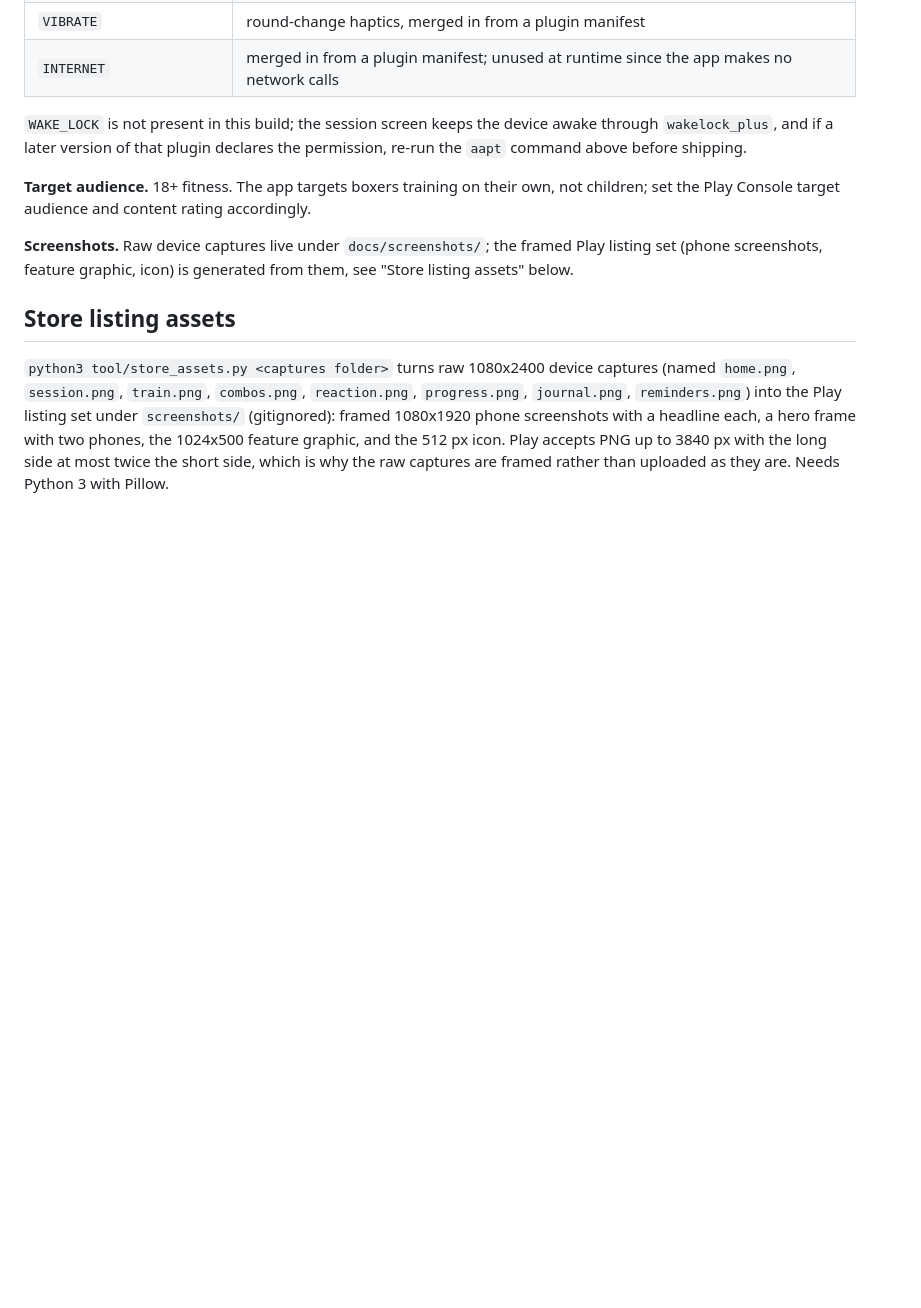
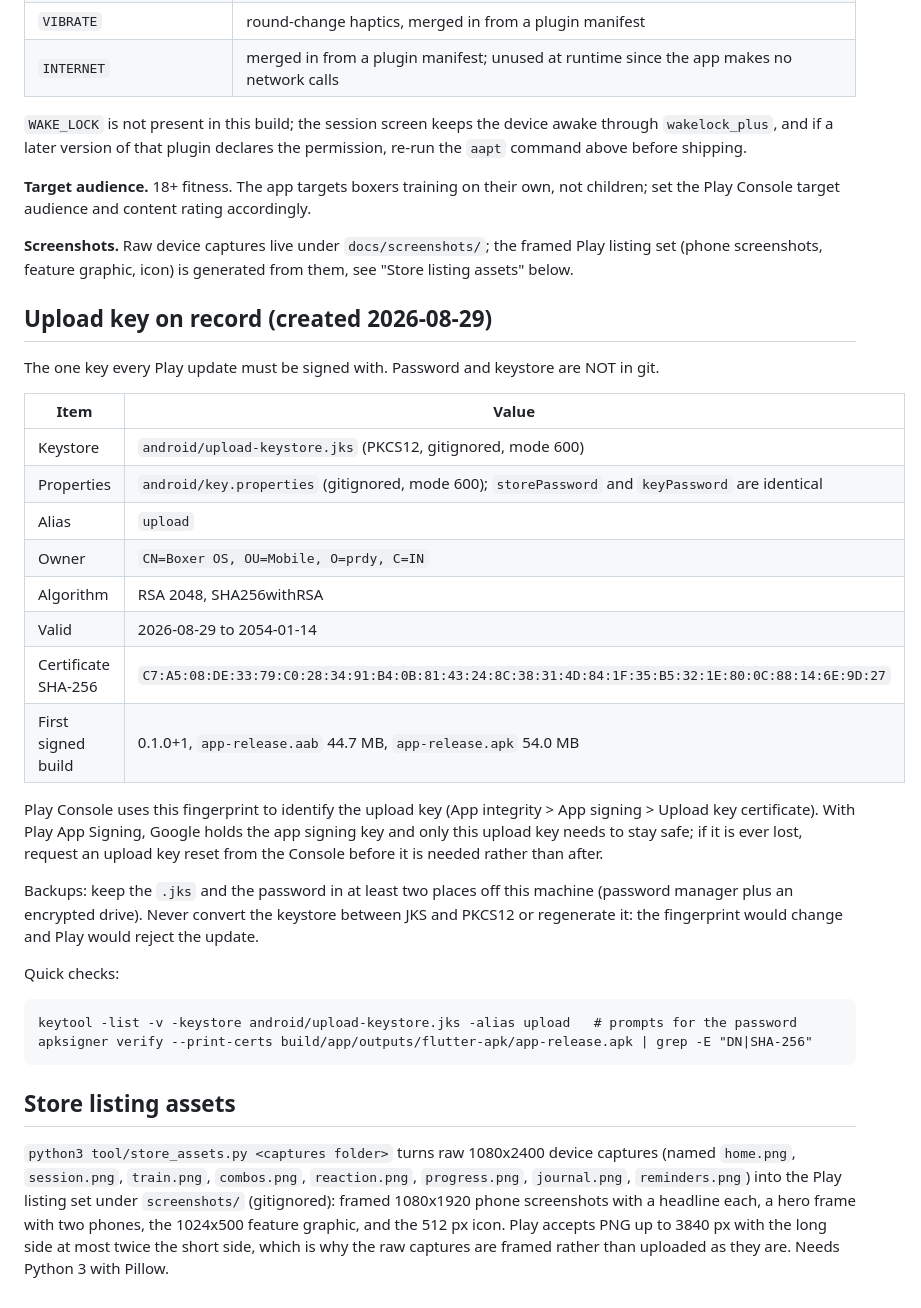
Before and after one commit to praneeth-rdy/boxer_os, a Markdown page: docs/release.md, the part around the change. Rendered like a GitHub page; blank space fills up the shorter version.

Commit message:
docs: record the upload key fingerprint and backup rules

````diff
--- a/docs/release.md
+++ b/docs/release.md
@@ -106,6 +106,37 @@ set the Play Console target audience and content rating accordingly.
 set (phone screenshots, feature graphic, icon) is generated from them, see "Store listing
 assets" below.
 
+## Upload key on record (created 2026-08-29)
+
+The one key every Play update must be signed with. Password and keystore are NOT in git.
+
+| Item | Value |
+|---|---|
+| Keystore | `android/upload-keystore.jks` (PKCS12, gitignored, mode 600) |
+| Properties | `android/key.properties` (gitignored, mode 600); `storePassword` and `keyPassword` are identical |
+| Alias | `upload` |
+| Owner | `CN=Boxer OS, OU=Mobile, O=prdy, C=IN` |
+| Algorithm | RSA 2048, SHA256withRSA |
+| Valid | 2026-08-29 to 2054-01-14 |
+| Certificate SHA-256 | `C7:A5:08:DE:33:79:C0:28:34:91:B4:0B:81:43:24:8C:38:31:4D:84:1F:35:B5:32:1E:80:0C:88:14:6E:9D:27` |
+| First signed build | 0.1.0+1, `app-release.aab` 44.7 MB, `app-release.apk` 54.0 MB |
+
+Play Console uses this fingerprint to identify the upload key (App integrity > App signing >
+Upload key certificate). With Play App Signing, Google holds the app signing key and only this
+upload key needs to stay safe; if it is ever lost, request an upload key reset from the Console
+before it is needed rather than after.
+
+Backups: keep the `.jks` and the password in at least two places off this machine (password
+manager plus an encrypted drive). Never convert the keystore between JKS and PKCS12 or
+regenerate it: the fingerprint would change and Play would reject the update.
+
+Quick checks:
+
+```
+keytool -list -v -keystore android/upload-keystore.jks -alias upload   # prompts for the password
+apksigner verify --print-certs build/app/outputs/flutter-apk/app-release.apk | grep -E "DN|SHA-256"
+```
+
 ## Store listing assets
 
 `python3 tool/store_assets.py <captures folder>` turns raw 1080x2400 device captures (named
````
